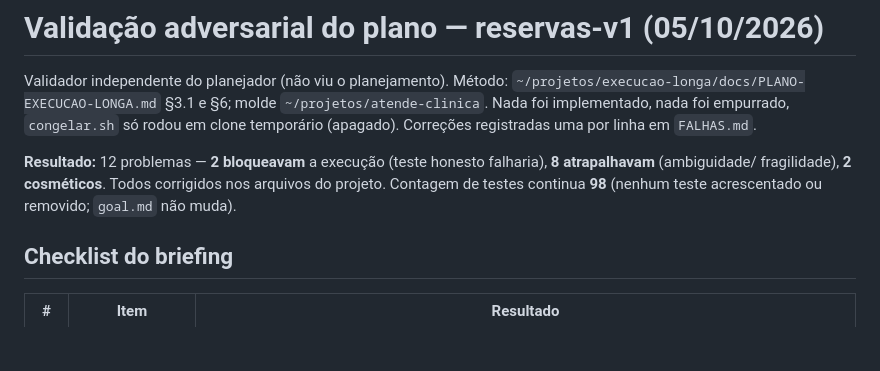
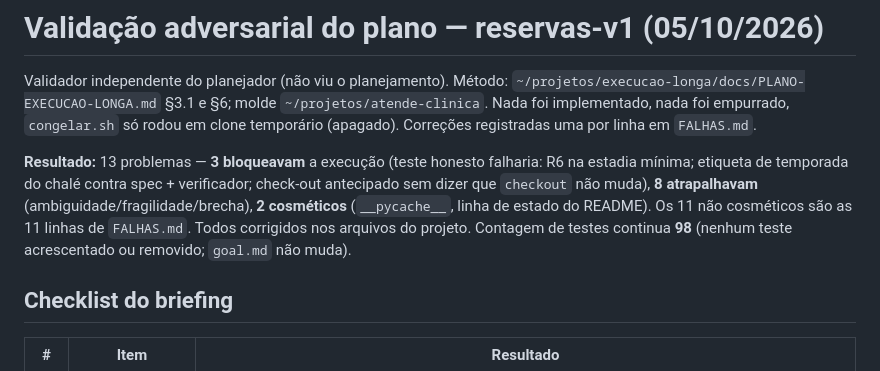
Before and after one commit to inematds/reserva-hotel, a Markdown page: docs/VALIDACAO.md, the part around the change. GitHub-like rendering; blank space fills up the shorter version.

Commit message:
VALIDACAO.md: contagem alinhada ao FALHAS.md (3 bloqueantes, 8 atrapalham, 2 cosméticos)
Co-Authored-By: Claude Fable 5.1 <noreply@anthropic.com>

```diff
--- a/docs/VALIDACAO.md
+++ b/docs/VALIDACAO.md
@@ -2,7 +2,7 @@
 
 Validador independente do planejador (não viu o planejamento). Método: `~/projetos/execucao-longa/docs/PLANO-EXECUCAO-LONGA.md` §3.1 e §6; molde `~/projetos/atende-clinica`. Nada foi implementado, nada foi empurrado, `congelar.sh` só rodou em clone temporário (apagado). Correções registradas uma por linha em `FALHAS.md`.
 
-**Resultado:** 12 problemas — **2 bloqueavam** a execução (teste honesto falharia), **8 atrapalhavam** (ambiguidade/ fragilidade), **2 cosméticos**. Todos corrigidos nos arquivos do projeto. Contagem de testes continua **98** (nenhum teste acrescentado ou removido; `goal.md` não muda).
+**Resultado:** 13 problemas — **3 bloqueavam** a execução (teste honesto falharia: R6 na estadia mínima; etiqueta de temporada do chalé contra spec + verificador; check-out antecipado sem dizer que `checkout` não muda), **8 atrapalhavam** (ambiguidade/fragilidade/brecha), **2 cosméticos** (`__pycache__`, linha de estado do README). Os 11 não cosméticos são as 11 linhas de `FALHAS.md`. Todos corrigidos nos arquivos do projeto. Contagem de testes continua **98** (nenhum teste acrescentado ou removido; `goal.md` não muda).
 
 ## Checklist do briefing
 
```
